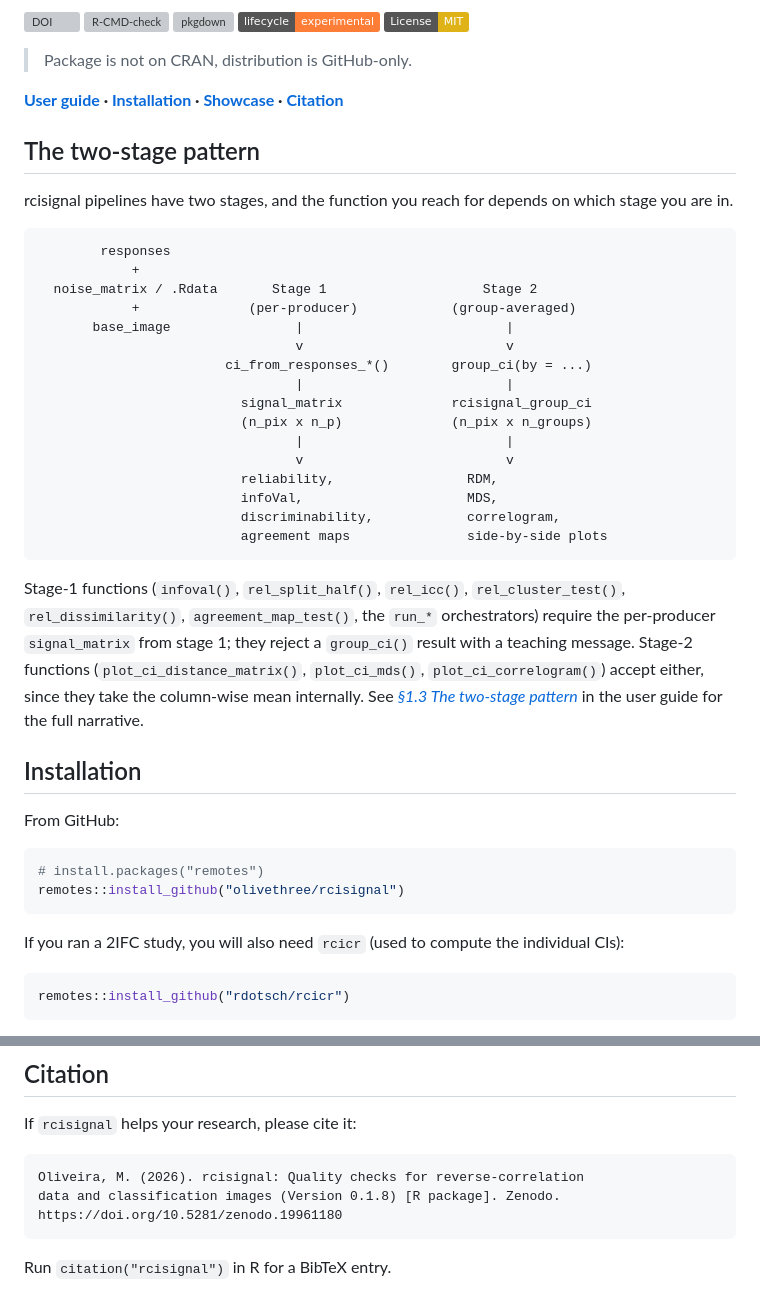
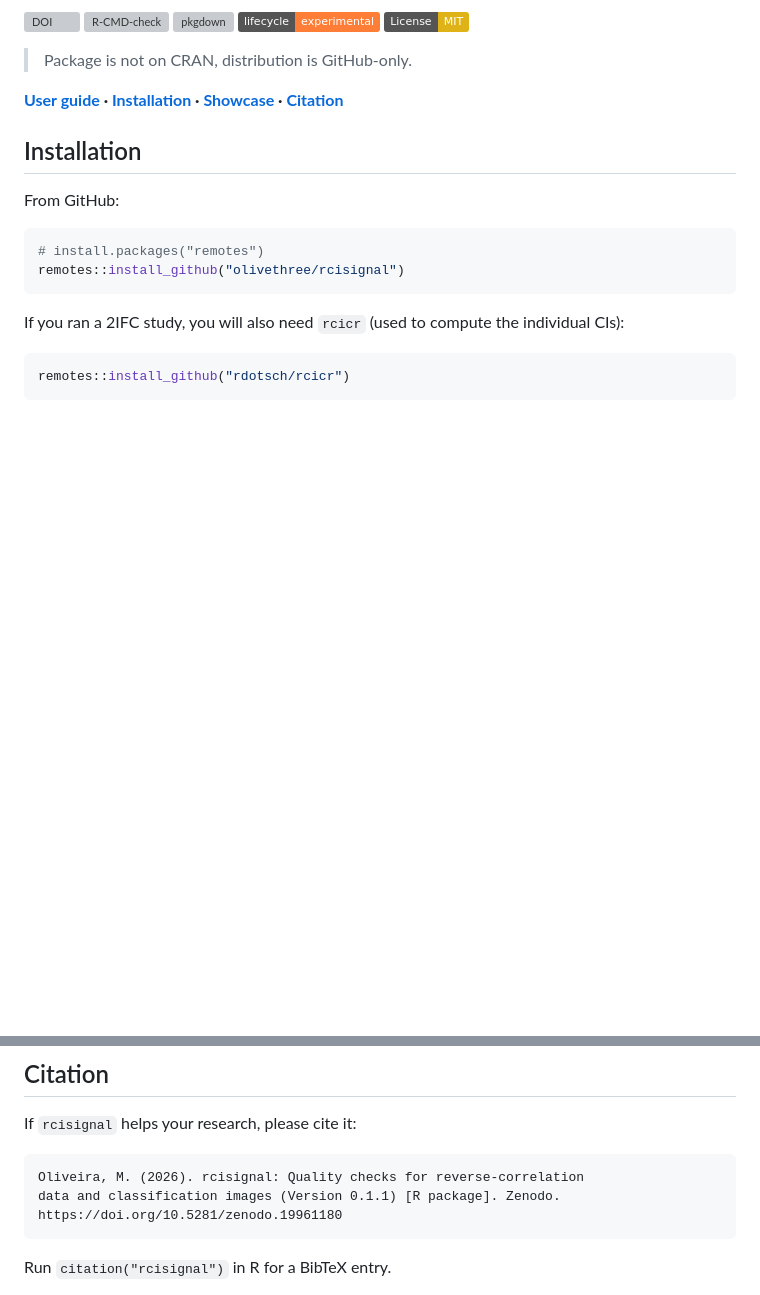
Before and after one commit to olivethree/rcisignal, a Markdown page: README.md, 2 parts joined by grey strips. Rendered like a GitHub page; badges without logos; blank space fills up the shorter version; grey boxes are pictures that could not be loaded.

Commit message:
README: revert v0.1.8 two-stage block (kept in vignette §1.3)

````diff
--- a/README.md
+++ b/README.md
@@ -22,41 +22,6 @@ designs.
 > Package is not on CRAN, distribution is GitHub-only.
 
 **[User guide](https://olivethree.github.io/rcisignal/articles/rcisignal.html) · [Installation](#installation) · [Showcase](#showcase-oliveira-et-al-2019) · [Citation](#citation)**
-
-## The two-stage pattern
-
-rcisignal pipelines have two stages, and the function you reach
-for depends on which stage you are in.
-
-```
-        responses
-            +
-  noise_matrix / .Rdata       Stage 1                    Stage 2
-            +              (per-producer)            (group-averaged)
-       base_image                |                          |
-                                 v                          v
-                        ci_from_responses_*()        group_ci(by = ...)
-                                 |                          |
-                          signal_matrix              rcisignal_group_ci
-                          (n_pix x n_p)              (n_pix x n_groups)
-                                 |                          |
-                                 v                          v
-                          reliability,                 RDM,
-                          infoVal,                     MDS,
-                          discriminability,            correlogram,
-                          agreement maps               side-by-side plots
-```
-
-Stage-1 functions (`infoval()`, `rel_split_half()`, `rel_icc()`,
-`rel_cluster_test()`, `rel_dissimilarity()`,
-`agreement_map_test()`, the `run_*` orchestrators) require the
-per-producer `signal_matrix` from stage 1; they reject a
-`group_ci()` result with a teaching message. Stage-2 functions
-(`plot_ci_distance_matrix()`, `plot_ci_mds()`,
-`plot_ci_correlogram()`) accept either, since they take the
-column-wise mean internally. See [*§1.3 The two-stage
-pattern*](https://olivethree.github.io/rcisignal/articles/rcisignal.html)
-in the user guide for the full narrative.
 
 ## Installation
 
@@ -141,7 +106,7 @@ If `rcisignal` helps your research, please cite it:
 
 ```
 Oliveira, M. (2026). rcisignal: Quality checks for reverse-correlation
-data and classification images (Version 0.1.8) [R package]. Zenodo.
+data and classification images (Version 0.1.1) [R package]. Zenodo.
 https://doi.org/10.5281/zenodo.19961180
 ```
 
````
